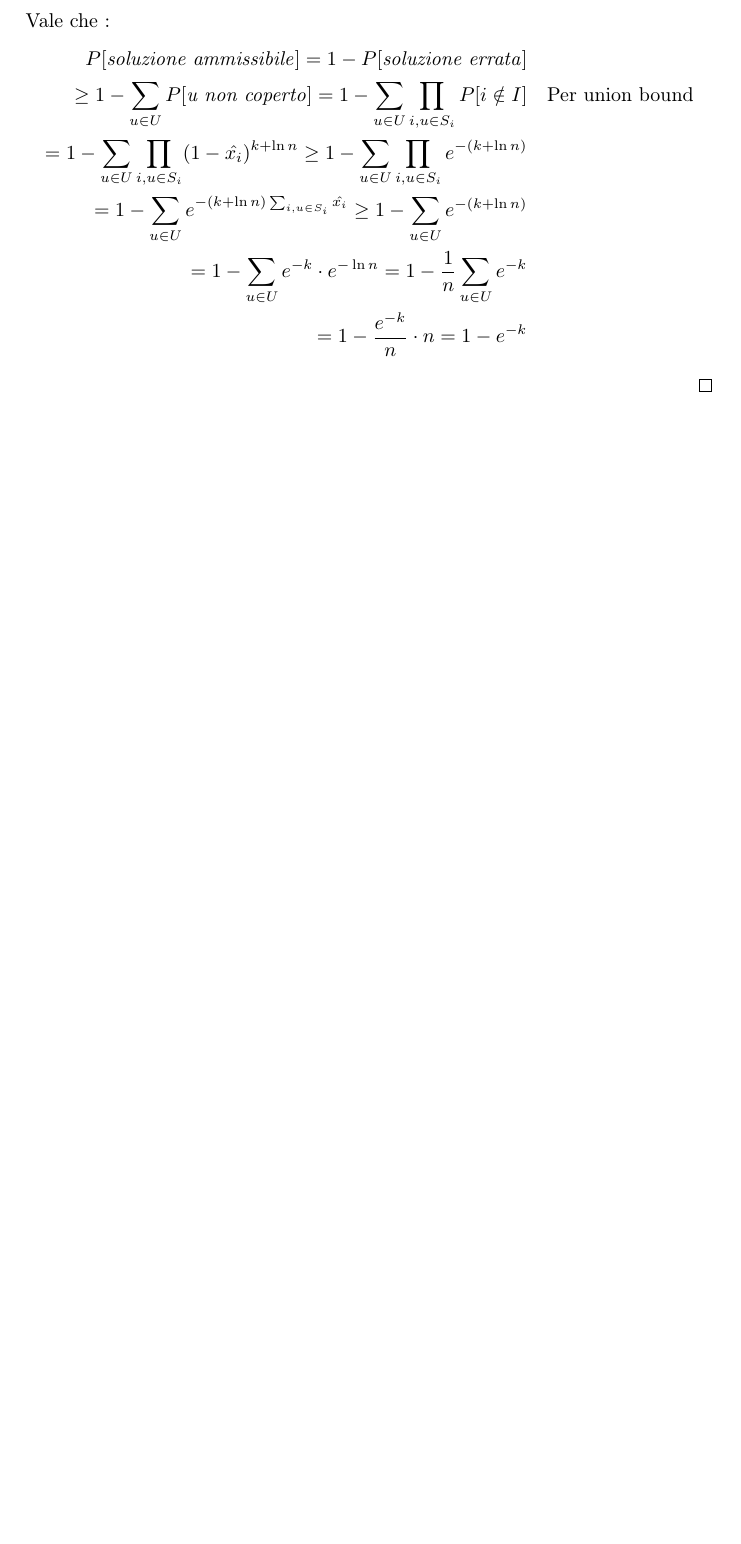
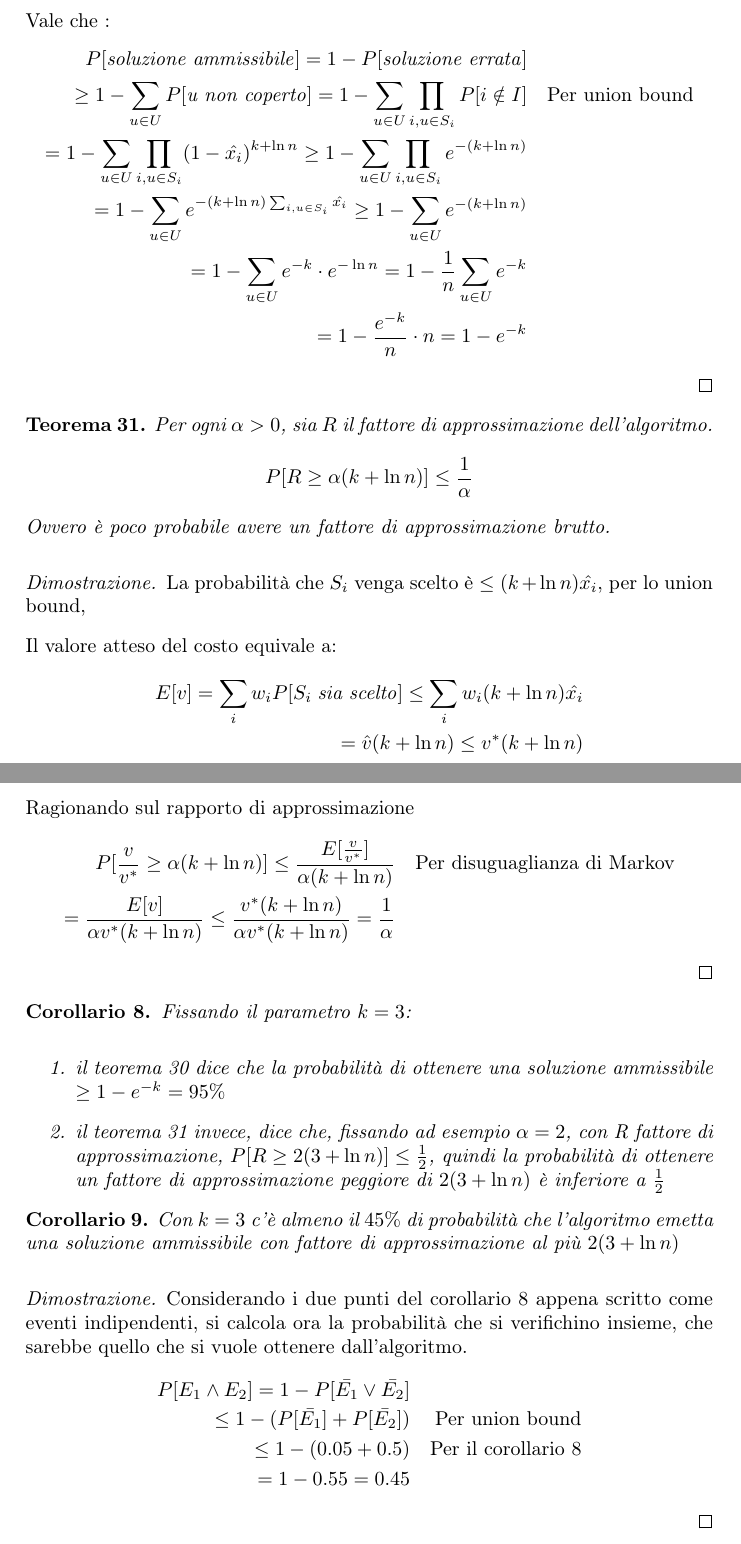
Before and after one commit to tomfran/unimi-notes, a LaTeX document (algoritmi-complessità/algo_comp.tex, which reads algoritmi-complessità/chapters/prob.tex): part of page 39 of 39 before the commit and two parts of pages 39 and 40 of 40 after it, the two joined at a grey line, cut so that both start at the same text, the shorter picture padded with empty space. Compiled offline with pdfLaTeX.

Commit message:
added dim to set cover prob

```diff
--- a/algoritmi-complessità/chapters/prob.tex
+++ b/algoritmi-complessità/chapters/prob.tex
@@ -261,4 +268,56 @@ $$P[X > \alpha] \leq \frac{E[X]}{\alpha}$$
         \end{aligned}
     \end{equation}
 \end{proof}
-% \subsubsection{MaxEkSat}
+\begin{theorem}
+    \label{setth2}
+    Per ogni $\alpha > 0$, sia $R$ il fattore di approssimazione dell'algoritmo.
+    $$P[R \geq \alpha(k + \ln n)] \leq \frac{1}{\alpha}$$
+    Ovvero è poco probabile avere un fattore di approssimazione brutto.
+\end{theorem}
+\begin{proof}
+    La probabilità che $S_i$ venga scelto è $\leq (k + \ln n)\hat{x_i}$, per lo union bound,
+
+    Il valore atteso del costo equivale a:
+    \begin{equation}
+        \begin{aligned}
+            E[v] = \sum_i w_i P[S_i\;\mathit{sia \;scelto}] \leq \sum_i w_i(k + \ln n)\hat{x_i}\\
+            = \hat{v}(k + \ln n) \leq v^*(k + \ln n)
+        \end{aligned}
+    \end{equation}
+    Ragionando sul rapporto di approssimazione
+    \begin{equation}
+        \begin{aligned}
+            P[\frac{v}{v^*}\geq \alpha(k +\ln n)]\leq \frac{E[\frac{v}{v^*}]}{\alpha(k + \ln n)} && \text{Per disuguaglianza di Markov}\\
+            = \frac{E[v]}{\alpha v^* (k + \ln n)} \leq \frac{v^* (k + \ln n)}{\alpha v^* (k + \ln n)} = \frac{1}{\alpha}
+        \end{aligned}
+    \end{equation}
+\end{proof}
+\begin{corollary}
+    \label{setcr}
+    Fissando il parametro $k = 3$:
+    \begin{enumerate}
+        \item il teorema \ref{setth} dice che la probabilità di ottenere una soluzione ammissibile
+        $\geq 1-e^{-k} = 95\%$
+        \item il teorema \ref{setth2} invece, dice che, fissando ad esempio $\alpha=2$, con R fattore di
+        approssimazione,  $P[R \geq 2(3 + \ln n)] \leq \frac{1}{2}$, quindi la probabilità di ottenere un fattore
+        di approssimazione peggiore di $2(3 + \ln n)$ è inferiore a $\frac{1}{2}$
+    \end{enumerate}
+\end{corollary}
+
+\begin{corollary}
+    Con $k = 3$ c'è almeno il $45\%$ di probabilità che l'algoritmo emetta una
+    soluzione ammissibile con fattore di approssimazione al più $2(3+\ln n)$
+\end{corollary}
+\begin{proof}
+    Considerando i due punti del corollario \ref{setcr} appena scritto come eventi indipendenti,
+    si calcola ora la probabilità che si verifichino insieme, che sarebbe quello che si vuole
+    ottenere dall'algoritmo.
+    \begin{equation}
+        \begin{aligned}
+            P[E_1 \wedge E_2] = 1 - P[\bar{E_1} \lor \bar{E_2}]\\
+            \leq 1 - (P[\bar{E_1}] + P[\bar{E_2}]) && \text{Per union bound}\\
+            \leq 1 - (0.05 + 0.5) && \text{Per il corollario \ref{setcr}}\\
+            = 1 - 0.55 = 0.45
+        \end{aligned}
+    \end{equation}
+\end{proof}
```
Also changed, not shown: algoritmi-complessità/algo_comp.pdf, algoritmi-complessità/chapters/prob.tex (33 more changed lines).
